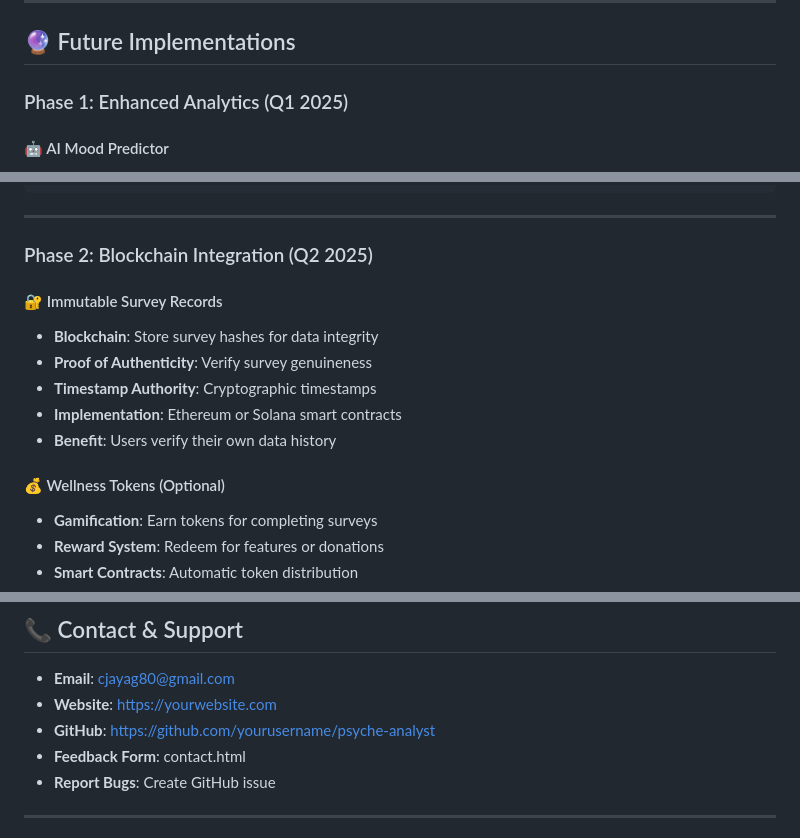
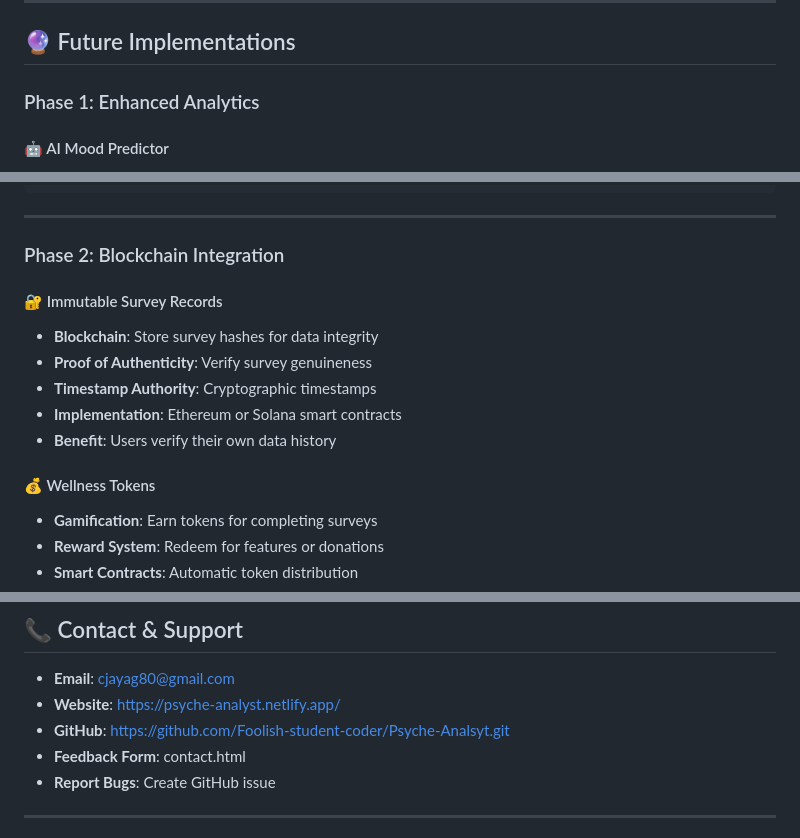
Before and after one commit to Foolish-student-coder/Psyche-Analsyt, a Markdown page: README.md, 3 parts joined by grey strips. Rendered like a GitHub page.

Commit message:
Psyche-Analyst Website
Updated #1

```diff
--- a/README.md
+++ b/README.md
@@ -214,7 +214,7 @@ Home (index.html)
 
 ## 🔮 Future Implementations
 
-### Phase 1: Enhanced Analytics (Q1 2025)
+### Phase 1: Enhanced Analytics
 
 #### 🤖 AI Mood Predictor
 - **Machine Learning Model**: Train on historical survey data
@@ -257,7 +257,7 @@ const predictedMood = moodPredictor.predict('tomorrow');
 
 ---
 
-### Phase 2: Blockchain Integration (Q2 2025)
+### Phase 2: Blockchain Integration
 
 #### 🔐 Immutable Survey Records
 - **Blockchain**: Store survey hashes for data integrity
@@ -266,7 +266,7 @@ const predictedMood = moodPredictor.predict('tomorrow');
 - **Implementation**: Ethereum or Solana smart contracts
 - **Benefit**: Users verify their own data history
 
-#### 💰 Wellness Tokens (Optional)
+#### 💰 Wellness Tokens
 - **Gamification**: Earn tokens for completing surveys
 - **Reward System**: Redeem for features or donations
 - **Smart Contracts**: Automatic token distribution
@@ -652,8 +652,8 @@ If you're experiencing:
 ## 📞 Contact & Support
 
 - **Email**: cjayag80@gmail.com
-- **Website**: https://yourwebsite.com
-- **GitHub**: https://github.com/yourusername/psyche-analyst
+- **Website**: https://psyche-analyst.netlify.app/
+- **GitHub**: https://github.com/Foolish-student-coder/Psyche-Analsyt.git
 - **Feedback Form**: contact.html
 - **Report Bugs**: Create GitHub issue
 
```
Also changed, not shown: other parts of README.md (+3 -3 lines).
